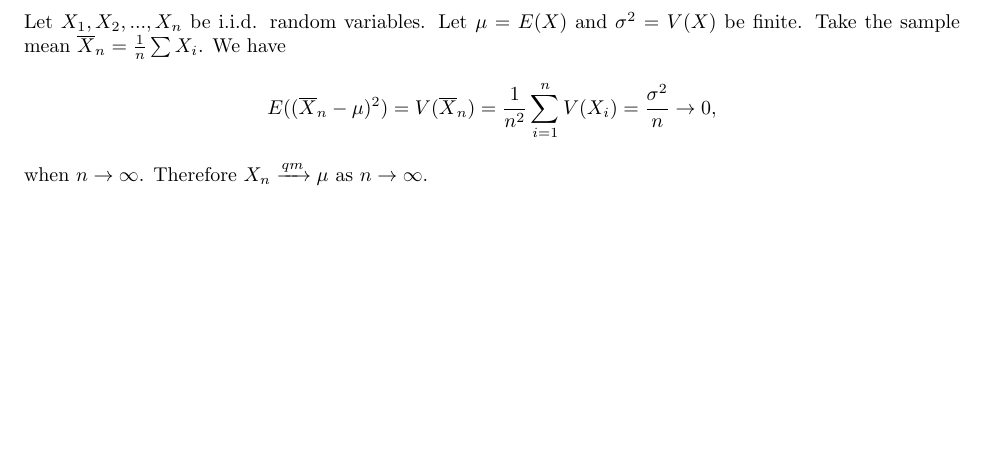
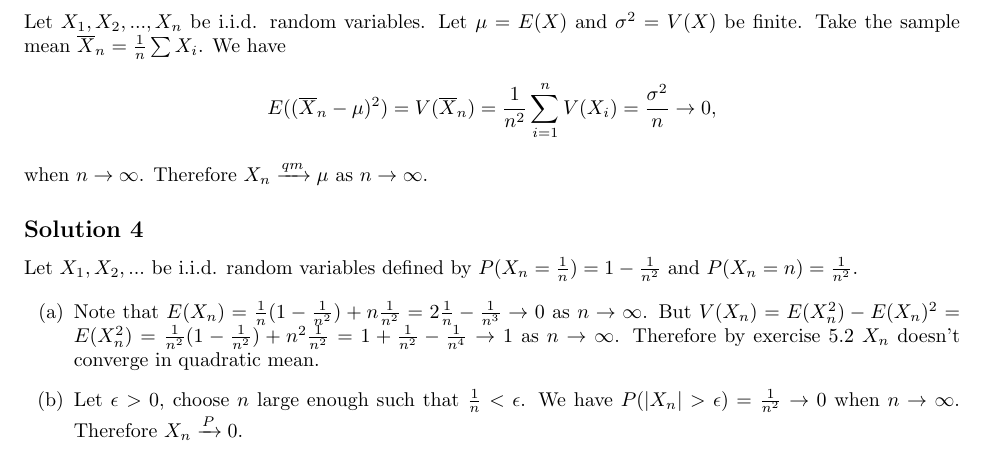
Before and after one commit to noudald/all-of-statistics, a LaTeX document (main.tex, which reads ch5.tex): part of page 21 of 27, cut so that both start at the same text, the shorter picture padded with empty space. Compiled offline with pdfLaTeX.

Commit message:
Solution 5.4

```diff
--- a/ch5.tex
+++ b/ch5.tex
@@ -54,3 +54,17 @@ We have
 \end{equation*}
 when $n \to \infty$.
 Therefore $X_n \xrightarrow{qm} \mu$ as $n \to \infty$.
+
+
+\subsection*{Solution 4}
+
+Let $X_1, X_2, ...$ be i.i.d. random variables defined by $P(X_n = \frac{1}{n}) = 1 - \frac{1}{n^2}$ and $P(X_n = n) = \frac{1}{n^2}$.
+
+\begin{itemize}
+    \item[(a)] Note that $E(X_n) = \frac{1}{n}(1 - \frac{1}{n^2}) + n \frac{1}{n^2} = 2 \frac{1}{n} - \frac{1}{n^3} \to 0$ as $n \to \infty$.
+        But $V(X_n) = E(X_n^2) - E(X_n)^2 = E(X_n^2) = \frac{1}{n^2}(1 - \frac{1}{n^2}) + n^2 \frac{1}{n^2} = 1 + \frac{1}{n^2} - \frac{1}{n^4} \to 1$ as $n \to \infty$.
+        Therefore by exercise 5.2 $X_n$ doesn't converge in quadratic mean.
+    \item[(b)] Let $\epsilon > 0$, choose $n$ large enough such that $\frac{1}{n} < \epsilon$.
+        We have $P(|X_n| > \epsilon) = \frac{1}{n^2} \to 0$ when $n \to \infty$.
+        Therefore $X_n \xrightarrow{P} 0$.
+\end{itemize}
```
